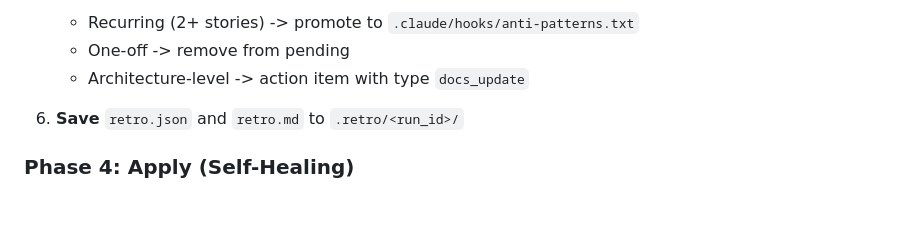
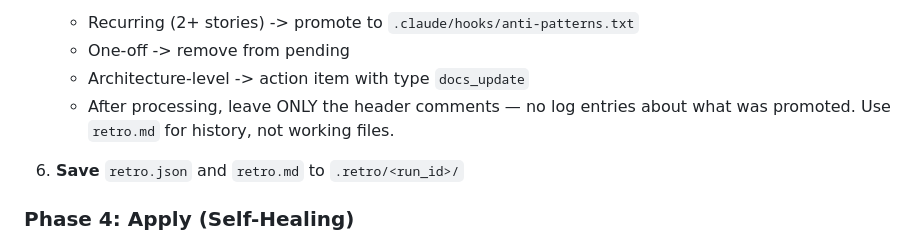
Before and after one commit to mrgyllen/recruitment-tracker, a Markdown page: .claude/process/team-workflow.md, the part around the change. Rendered like a GitHub page; blank space fills up the shorter version.

Commit message:
Add rule: no log entries in working files, use retro.md for history
Co-Authored-By: Claude Opus 4.6 <noreply@anthropic.com>

```diff
--- a/.claude/process/team-workflow.md
+++ b/.claude/process/team-workflow.md
@@ -216,6 +216,7 @@ Team Lead acts as Retro Lead and synthesizes lens outputs:
    - Recurring (2+ stories) -> promote to `.claude/hooks/anti-patterns.txt`
    - One-off -> remove from pending
    - Architecture-level -> action item with type `docs_update`
+   - After processing, leave ONLY the header comments — no log entries about what was promoted. Use `retro.md` for history, not working files.
 
 6. **Save** `retro.json` and `retro.md` to `.retro/<run_id>/`
 
```
